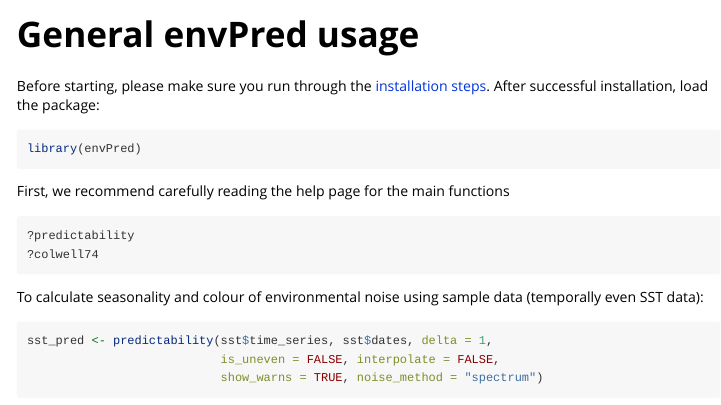
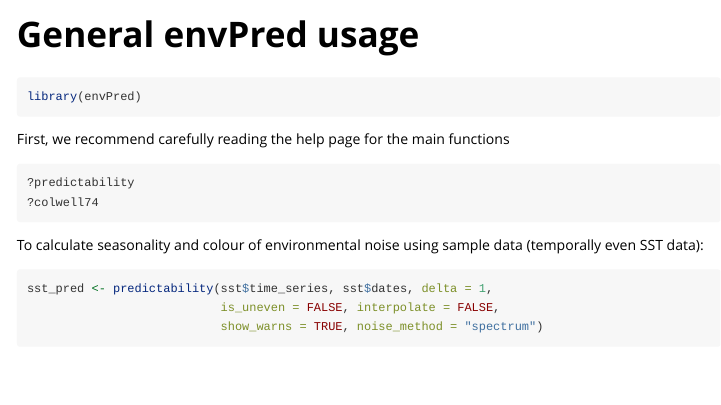
Before and after one commit to dbarneche/envPred, an R Markdown document (vignettes/example.Rmd): the page in a window 1100 px wide, from its top. Rendered offline with R 4.5, knitr and Pandoc, with nearby package versions; some code elsewhere in the file could not run offline; common packages that the code uses without loading them are loaded.

Commit message:
removed internal vignette link

````diff
--- a/vignettes/example.Rmd
+++ b/vignettes/example.Rmd
@@ -6,8 +6,6 @@ vignette: >
   %\VignetteEngine{knitr::rmarkdown}
   %\VignetteEncoding{UTF-8}
 ---
-
-Before starting, please make sure you run through the [installation steps](../index.html). After successful installation, load the package:
 
 ```{r, message = FALSE}
 library(envPred)
````
